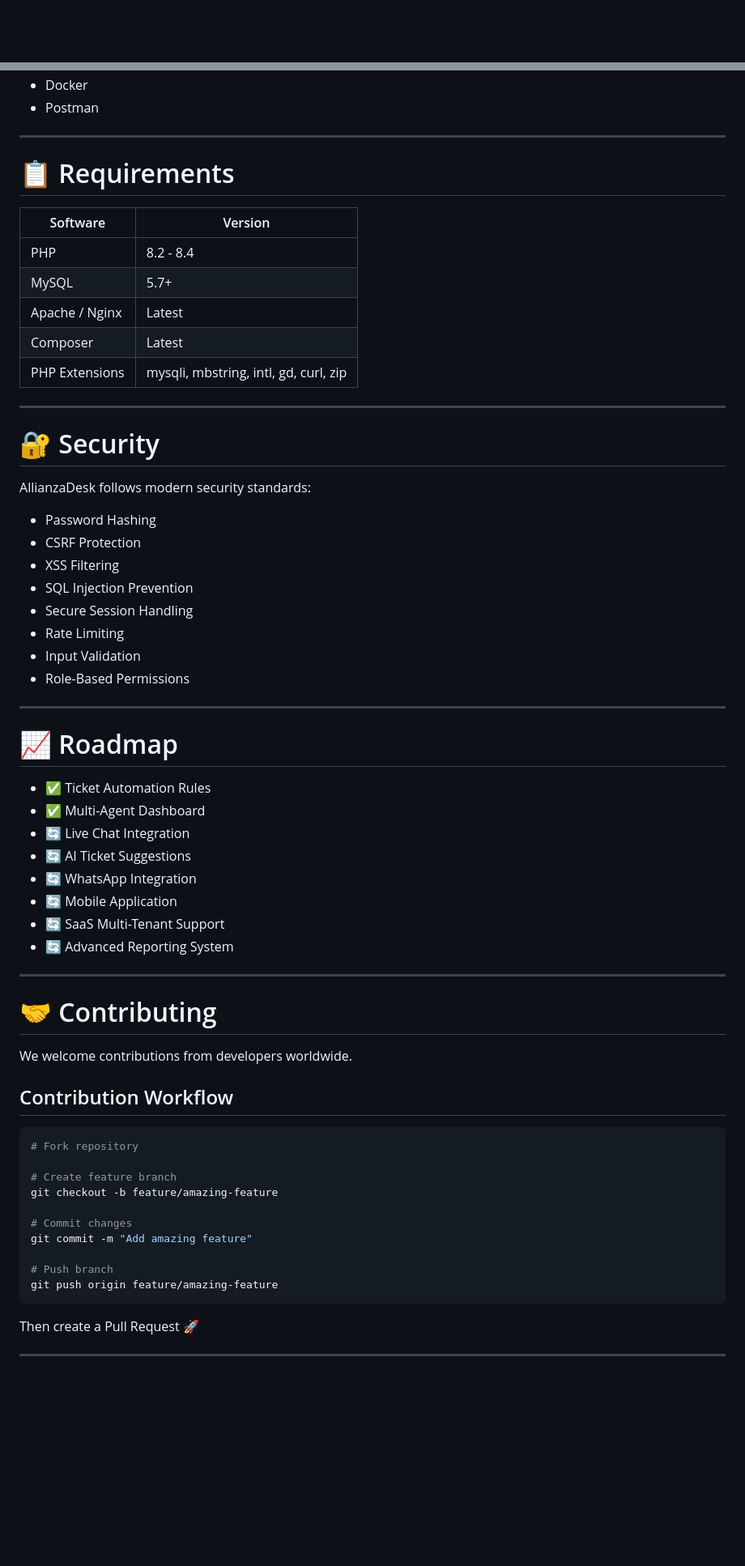
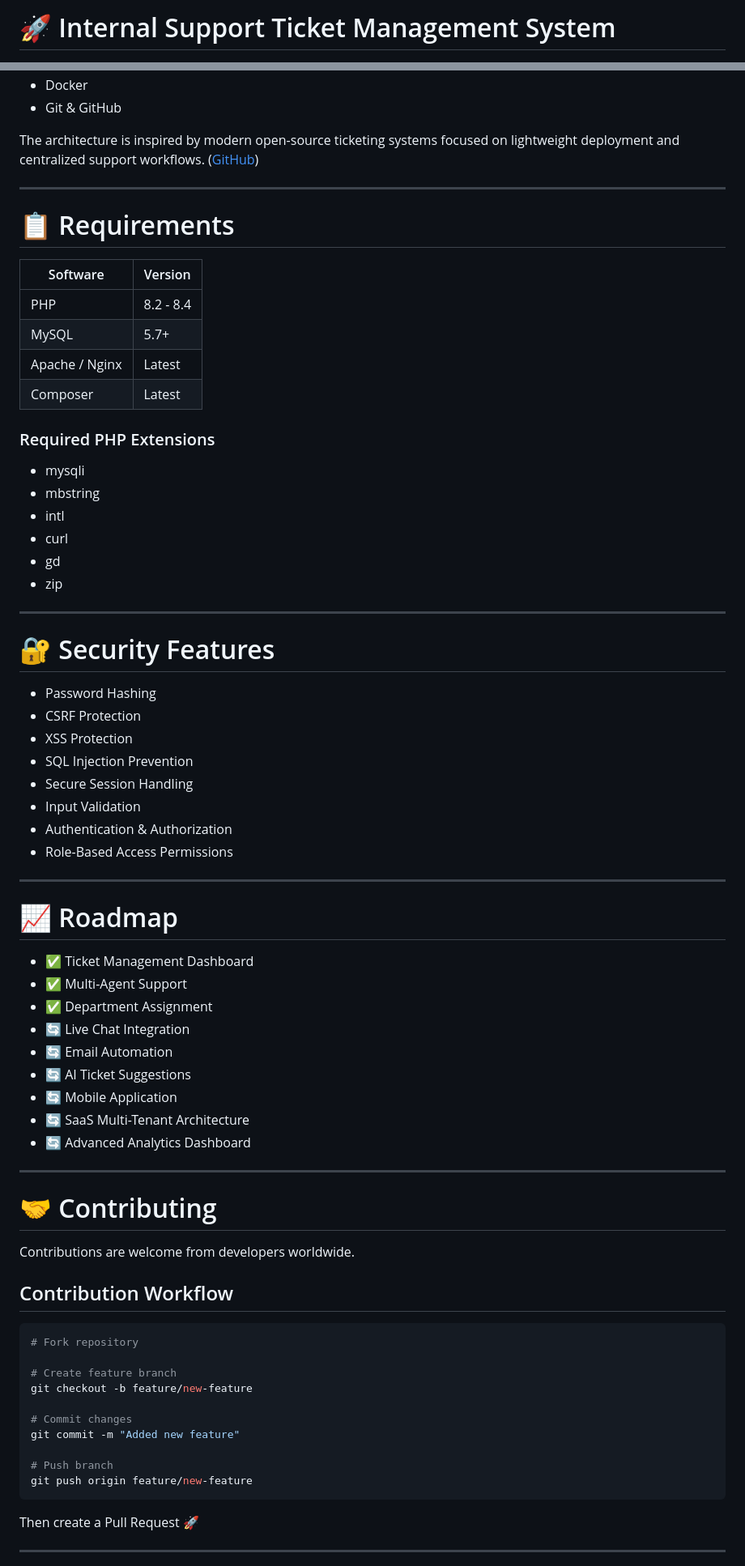
Before and after one commit to ERAnkit03/Internal-Support-Ticket-Management-System-, a Markdown page: README.md, 2 parts joined by grey strips. Shown at 81% size. Drawn GitHub-style; blank space fills up the shorter version.

````diff
--- a/README.md
+++ b/README.md
@@ -1,4 +1,4 @@
-
+# 🚀 Internal Support Ticket Management System
 
 <div align="center">
 
@@ -86,52 +82,60 @@ Customer Updates & Closure
 * Docker
-* Postman
+* Git & GitHub
+
+The architecture is inspired by modern open-source ticketing systems focused on lightweight deployment and centralized support workflows. ([GitHub][1])
 
 ---
 
 # 📋 Requirements
 
-| Software       | Version                               |
-| -------------- | ------------------------------------- |
-| PHP            | 8.2 - 8.4                             |
-| MySQL          | 5.7+                                  |
-| Apache / Nginx | Latest                                |
-| Composer       | Latest                                |
-| PHP Extensions | mysqli, mbstring, intl, gd, curl, zip |
+| Software       | Version   |
+| -------------- | --------- |
+| PHP            | 8.2 - 8.4 |
+| MySQL          | 5.7+      |
+| Apache / Nginx | Latest    |
+| Composer       | Latest    |
+
+### Required PHP Extensions
+
+* mysqli
+* mbstring
+* intl
+* curl
+* gd
+* zip
 
 ---
 
-
-# 🔐 Security
-
-AllianzaDesk follows modern security standards:
+# 🔐 Security Features
 
 * Password Hashing
 * CSRF Protection
-* XSS Filtering
+* XSS Protection
 * SQL Injection Prevention
 * Secure Session Handling
-* Rate Limiting
 * Input Validation
-* Role-Based Permissions
+* Authentication & Authorization
+* Role-Based Access Permissions
 
 ---
 
 # 📈 Roadmap
 
-* ✅ Ticket Automation Rules
-* ✅ Multi-Agent Dashboard
+* ✅ Ticket Management Dashboard
+* ✅ Multi-Agent Support
+* ✅ Department Assignment
 * 🔄 Live Chat Integration
+* 🔄 Email Automation
 * 🔄 AI Ticket Suggestions
-* 🔄 WhatsApp Integration
 * 🔄 Mobile Application
-* 🔄 SaaS Multi-Tenant Support
-* 🔄 Advanced Reporting System
+* 🔄 SaaS Multi-Tenant Architecture
+* 🔄 Advanced Analytics Dashboard
 
 ---
 
 # 🤝 Contributing
 
-We welcome contributions from developers worldwide.
+Contributions are welcome from developers worldwide.
 
 ## Contribution Workflow
 
@@ -139,13 +143,13 @@ We welcome contributions from developers worldwide.
 # Fork repository
 
 # Create feature branch
-git checkout -b feature/amazing-feature
+git checkout -b feature/new-feature
 
 # Commit changes
-git commit -m "Add amazing feature"
+git commit -m "Added new feature"
 
 # Push branch
-git push origin feature/amazing-feature
+git push origin feature/new-feature
 ```
 
 Then create a Pull Request 🚀
````
Also changed, not shown: other parts of README.md (+49 -46 lines).
